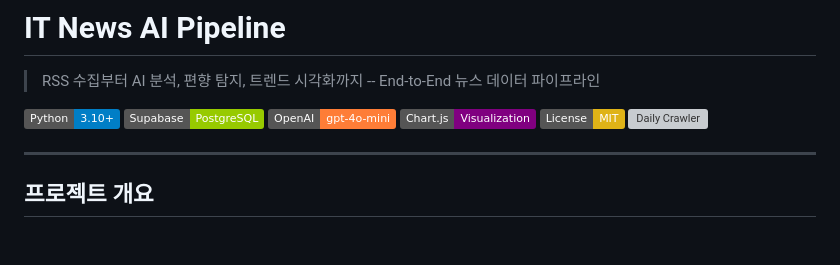
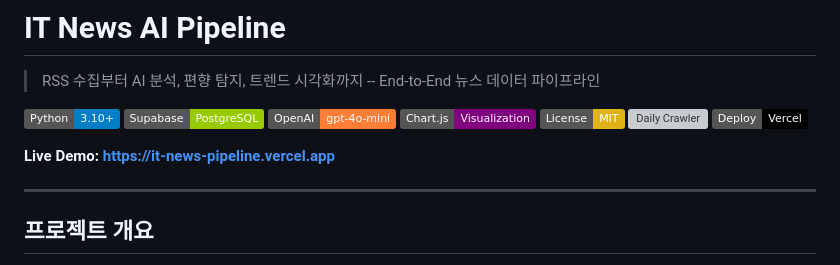
Before and after one commit to meene11/it-news-pipeline, a Markdown page: README.md, the part around the change. Rendered like a GitHub page; badges without logos; blank space fills up the shorter version; grey boxes are pictures that could not be loaded.

Commit message:
feat: Vercel 배포 완료 - 전체 파이프라인 완성
- v1 RSS 수집 + Supabase 저장
- v2 AI 요약 + 감성 분석
- v3 트렌드 차트 + 편향 분석
- GitHub Actions 일일 자동화
- Vercel 배포: https://it-news-pipeline.vercel.app

Co-Authored-By: Claude Opus 4.6 (1M context) <noreply@anthropic.com>

```diff
--- a/README.md
+++ b/README.md
@@ -8,6 +8,9 @@
 ![Chart.js](https://img.shields.io/badge/Chart.js-Visualization-purple)
 ![License](https://img.shields.io/badge/License-MIT-yellow)
 ![Daily Crawler](https://github.com/meene11/it-news-pipeline/actions/workflows/daily-crawler.yml/badge.svg)
+![Vercel](https://img.shields.io/badge/Deploy-Vercel-black)
+
+**Live Demo: https://it-news-pipeline.vercel.app**
 
 ---
 
```
